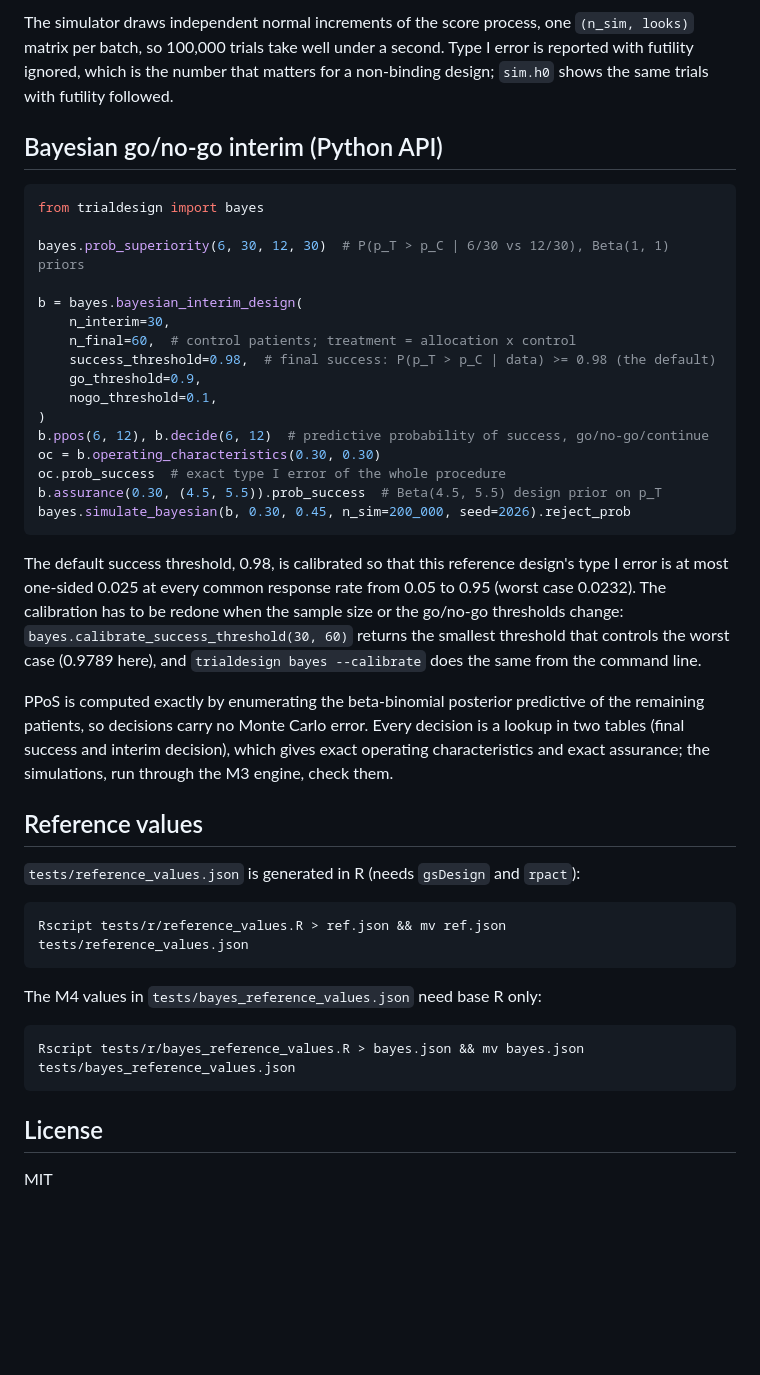
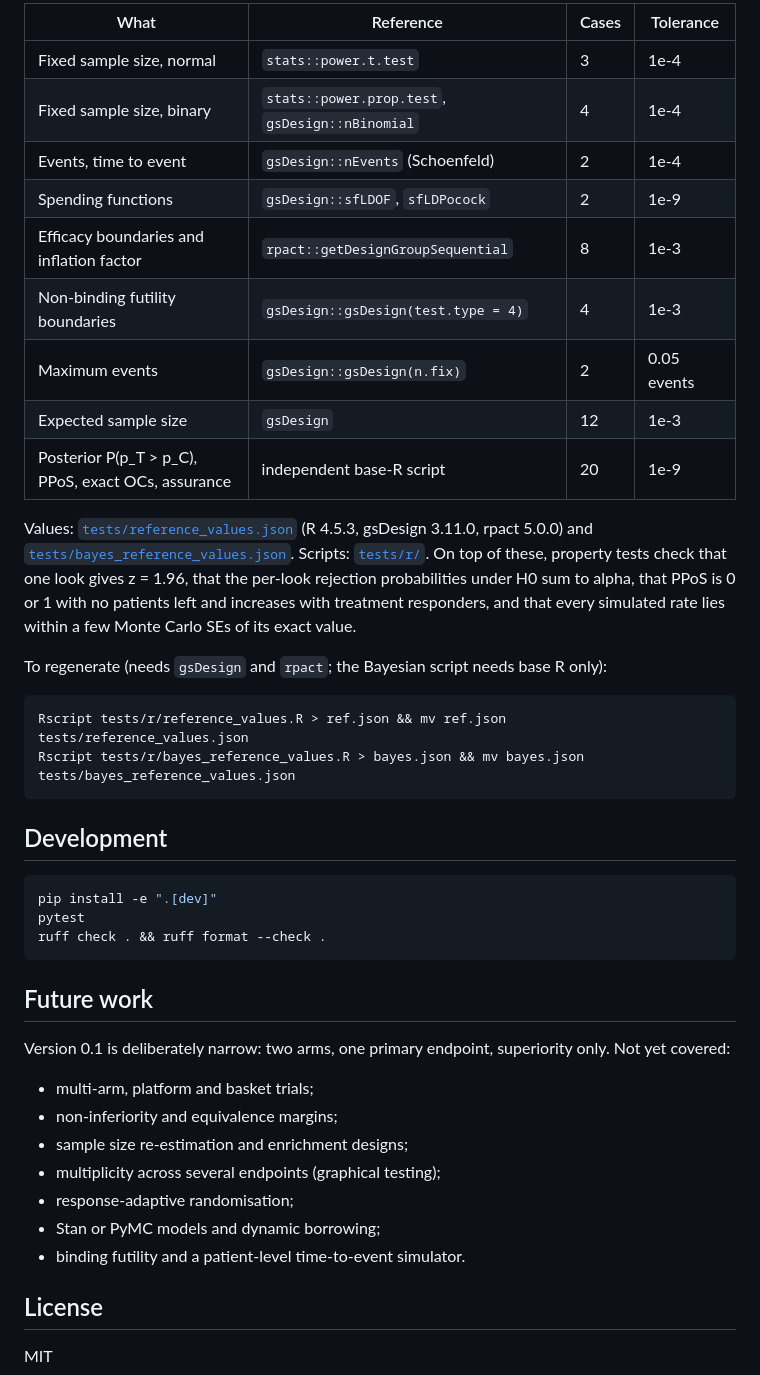
Before and after one commit to rushadnihal/trialdesign, a Markdown page: README.md, the part around one of its changes. Rendered like a GitHub page; blank space fills up the shorter version.

````diff
--- a/README.md
+++ b/README.md
@@ -73,55 +139,50 @@ sim.h0.expected_sample_size(d.max_sample_size(fixed.events_survival(0.70).events
 
-The simulator draws independent normal increments of the score process, one
-`(n_sim, looks)` matrix per batch, so 100,000 trials take well under a second. Type I error is
-reported with futility ignored, which is the number that matters for a non-binding design;
-`sim.h0` shows the same trials with futility followed.
+| What | Reference | Cases | Tolerance |
+| --- | --- | --- | --- |
+| Fixed sample size, normal | `stats::power.t.test` | 3 | 1e-4 |
+| Fixed sample size, binary | `stats::power.prop.test`, `gsDesign::nBinomial` | 4 | 1e-4 |
+| Events, time to event | `gsDesign::nEvents` (Schoenfeld) | 2 | 1e-4 |
+| Spending functions | `gsDesign::sfLDOF`, `sfLDPocock` | 2 | 1e-9 |
+| Efficacy boundaries and inflation factor | `rpact::getDesignGroupSequential` | 8 | 1e-3 |
+| Non-binding futility boundaries | `gsDesign::gsDesign(test.type = 4)` | 4 | 1e-3 |
+| Maximum events | `gsDesign::gsDesign(n.fix)` | 2 | 0.05 events |
+| Expected sample size | `gsDesign` | 12 | 1e-3 |
+| Posterior P(p_T > p_C), PPoS, exact OCs, assurance | independent base-R script | 20 | 1e-9 |
 
-## Bayesian go/no-go interim (Python API)
+Values: [`tests/reference_values.json`](tests/reference_values.json) (R 4.5.3, gsDesign 3.11.0,
+rpact 5.0.0) and [`tests/bayes_reference_values.json`](tests/bayes_reference_values.json).
+Scripts: [`tests/r/`](tests/r/). On top of these, property tests check that one look gives
+z = 1.96, that the per-look rejection probabilities under H0 sum to alpha, that PPoS is 0 or 1
+with no patients left and increases with treatment responders, and that every simulated rate
+lies within a few Monte Carlo SEs of its exact value.
 
-```python
-from trialdesign import bayes
-
-bayes.prob_superiority(6, 30, 12, 30)  # P(p_T > p_C | 6/30 vs 12/30), Beta(1, 1) priors
-
-b = bayes.bayesian_interim_design(
-    n_interim=30,
-    n_final=60,  # control patients; treatment = allocation x control
-    success_threshold=0.98,  # final success: P(p_T > p_C | data) >= 0.98 (the default)
-    go_threshold=0.9,
-    nogo_threshold=0.1,
-)
-b.ppos(6, 12), b.decide(6, 12)  # predictive probability of success, go/no-go/continue
-oc = b.operating_characteristics(0.30, 0.30)
-oc.prob_success  # exact type I error of the whole procedure
-b.assurance(0.30, (4.5, 5.5)).prob_success  # Beta(4.5, 5.5) design prior on p_T
-bayes.simulate_bayesian(b, 0.30, 0.45, n_sim=200_000, seed=2026).reject_prob
-```
-
-The default success threshold, 0.98, is calibrated so that this reference design's type I
-error is at most one-sided 0.025 at every common response rate from 0.05 to 0.95 (worst case
-0.0232). The calibration has to be redone when the sample size or the go/no-go thresholds
-change: `bayes.calibrate_success_threshold(30, 60)` returns the smallest threshold that
-controls the worst case (0.9789 here), and `trialdesign bayes --calibrate` does the same from
-the command line.
-
-PPoS is computed exactly by enumerating the beta-binomial posterior predictive of the remaining
-patients, so decisions carry no Monte Carlo error. Every decision is a lookup in two tables
-(final success and interim decision), which gives exact operating characteristics and exact
-assurance; the simulations, run through the M3 engine, check them.
-
-## Reference values
-
-`tests/reference_values.json` is generated in R (needs `gsDesign` and `rpact`):
+To regenerate (needs `gsDesign` and `rpact`; the Bayesian script needs base R only):
 
 ```bash
 Rscript tests/r/reference_values.R > ref.json && mv ref.json tests/reference_values.json
+Rscript tests/r/bayes_reference_values.R > bayes.json && mv bayes.json tests/bayes_reference_values.json
 ```
 
-The M4 values in `tests/bayes_reference_values.json` need base R only:
+## Development
 
 ```bash
-Rscript tests/r/bayes_reference_values.R > bayes.json && mv bayes.json tests/bayes_reference_values.json
+pip install -e ".[dev]"
+pytest
+ruff check . && ruff format --check .
 ```
+
+## Future work
+
+Version 0.1 is deliberately narrow: two arms, one primary endpoint, superiority only. Not yet
+covered:
+
+- multi-arm, platform and basket trials;
+- non-inferiority and equivalence margins;
+- sample size re-estimation and enrichment designs;
+- multiplicity across several endpoints (graphical testing);
+- response-adaptive randomisation;
+- Stan or PyMC models and dynamic borrowing;
+- binding futility and a patient-level time-to-event simulator.
 
 ## License
 
````
Also changed, not shown: other parts of README.md (+114 -48 lines), docs/img/boundaries.png (added).
